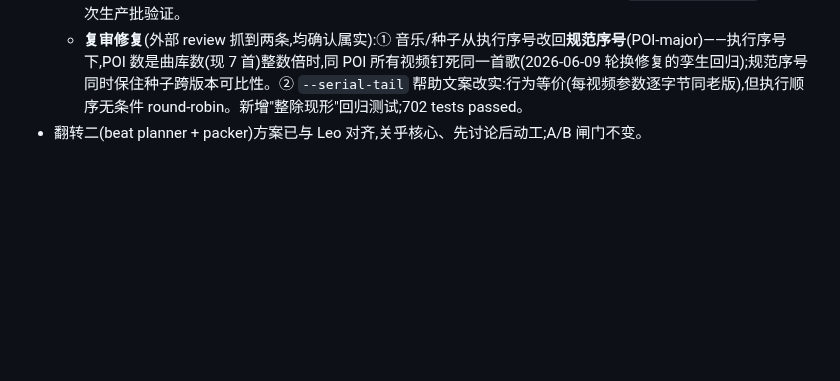
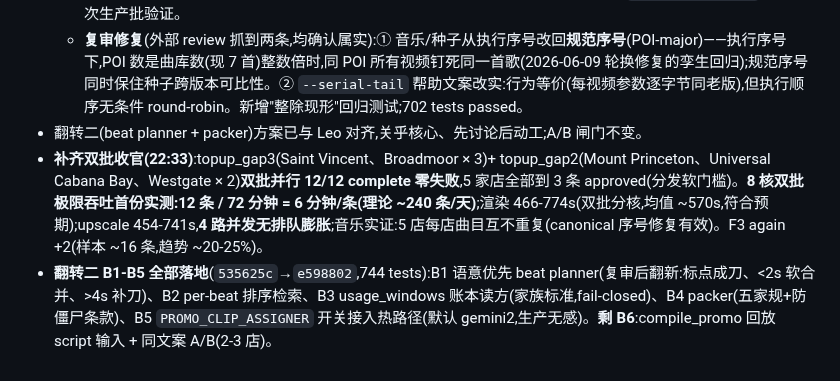
Before and after one commit to Leo86868/Promo-Pipeline, a Markdown page: ROADMAP-2026-06.md, the part around the change. GitHub-like rendering; blank space fills up the shorter version.

Commit message:
Log dual top-up batch results and 翻转二 B1-B5 completion
Co-Authored-By: Claude Fable 5 <noreply@anthropic.com>

```diff
--- a/ROADMAP-2026-06.md
+++ b/ROADMAP-2026-06.md
@@ -179,3 +179,5 @@
   - **VPS 实证完毕**(smoke `tail_pipeline_smoke_20260610T1`,2 POI × 1,双 complete,全批 33 分钟):重叠铁证 = Lido 渲染 20:41:04 开始,恰为 Westgate 尾巴起点,且在其 upscale 结束(20:52:51)前渲完。实测:渲染 597/466s、upscale 707/668s、Drive 9/6s、usage 1s。节拍结论:串行 ~21 分/条 → 1 worker ~12 分/条 → 2 workers ~9 分/条(≈160 条/天单机上限;日产 200 需渲染提速,过渡期后再议)。待办:`--tail-workers 2` 在下一次生产批验证。
   - **复审修复**(外部 review 抓到两条,均确认属实):① 音乐/种子从执行序号改回**规范序号**(POI-major)——执行序号下,POI 数是曲库数(现 7 首)整数倍时,同 POI 所有视频钉死同一首歌(2026-06-09 轮换修复的孪生回归);规范序号同时保住种子跨版本可比性。② `--serial-tail` 帮助文案改实:行为等价(每视频参数逐字节同老版),但执行顺序无条件 round-robin。新增"整除现形"回归测试;702 tests passed。
 - 翻转二(beat planner + packer)方案已与 Leo 对齐,关乎核心、先讨论后动工;A/B 闸门不变。
+- **补齐双批收官(22:33)**:topup_gap3(Saint Vincent、Broadmoor × 3)+ topup_gap2(Mount Princeton、Universal Cabana Bay、Westgate × 2)**双批并行 12/12 complete 零失败**,5 家店全部到 3 条 approved(分发软门槛)。**8 核双批极限吞吐首份实测:12 条 / 72 分钟 = 6 分钟/条(理论 ~240 条/天)**;渲染 466-774s(双批分核,均值 ~570s,符合预期);upscale 454-741s,**4 路并发无排队膨胀**;音乐实证:5 店每店曲目互不重复(canonical 序号修复有效)。F3 again +2(样本 ~16 条,趋势 ~20-25%)。
+- **翻转二 B1-B5 全部落地**(`535625c`→`e598802`,744 tests):B1 语意优先 beat planner(复审后翻新:标点成刀、<2s 软合并、>4s 补刀)、B2 per-beat 排序检索、B3 usage_windows 账本读方(家族标准,fail-closed)、B4 packer(五家规+防僵尸条款)、B5 `PROMO_CLIP_ASSIGNER` 开关接入热路径(默认 gemini2,生产无感)。**剩 B6**:compile_promo 回放 script 输入 + 同文案 A/B(2-3 店)。
```
